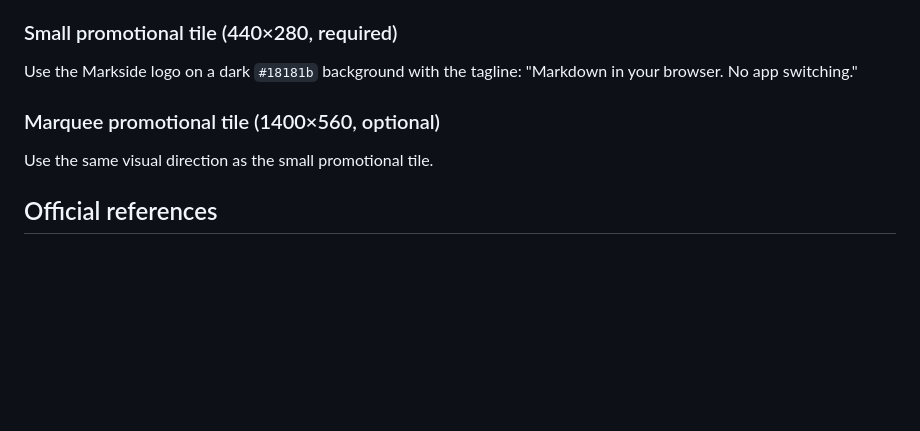
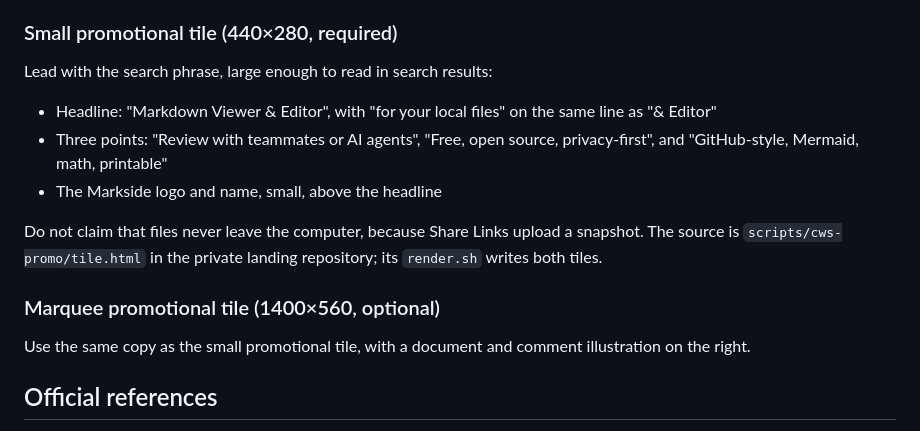
Before and after one commit to ericjy/markside, a Markdown page: docs/store-listing.md, the part around the change. Drawn GitHub-style; blank space fills up the shorter version.

Commit message:
docs: describe the new promo tiles in the store listing

```diff
--- a/docs/store-listing.md
+++ b/docs/store-listing.md
@@ -321,12 +321,22 @@ exactly 1280×800 px.
 
 ### Small promotional tile (440×280, required)
 
-Use the Markside logo on a dark `#18181b` background with the tagline:
-"Markdown in your browser. No app switching."
+Lead with the search phrase, large enough to read in search results:
+
+- Headline: "Markdown Viewer & Editor", with "for your local files" on the
+  same line as "& Editor"
+- Three points: "Review with teammates or AI agents", "Free, open source,
+  privacy-first", and "GitHub-style, Mermaid, math, printable"
+- The Markside logo and name, small, above the headline
+
+Do not claim that files never leave the computer, because Share Links upload a
+snapshot. The source is `scripts/cws-promo/tile.html` in the private landing
+repository; its `render.sh` writes both tiles.
 
 ### Marquee promotional tile (1400×560, optional)
 
-Use the same visual direction as the small promotional tile.
+Use the same copy as the small promotional tile, with a document and comment
+illustration on the right.
 
 ## Official references
 
```
